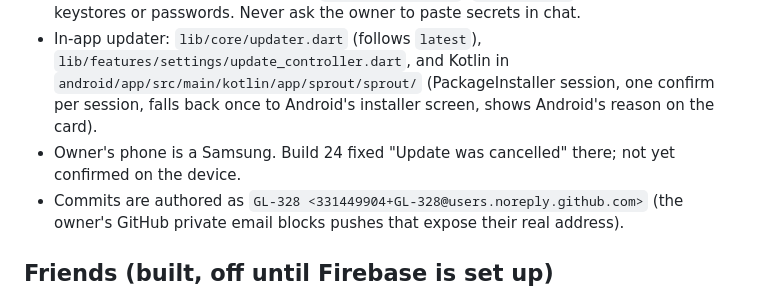
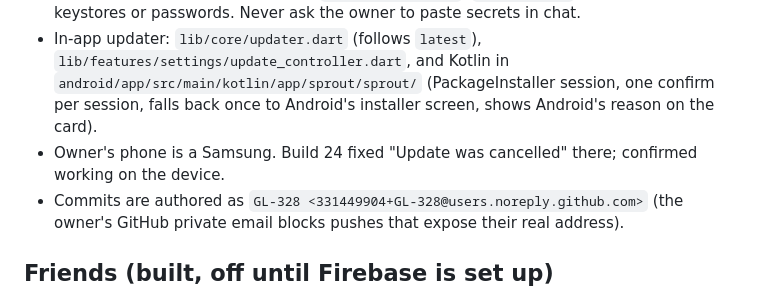
Before and after one commit to GL-328/Sprout, a Markdown page: CLAUDE.md, the part around the change. GitHub-like rendering.

Commit message:
Note that in-app updates are confirmed working on the owner's Samsung
Co-Authored-By: Claude Opus 5.5 <noreply@anthropic.com>
Claude-Session: https://claude.ai/code/session_01Wempv7XatG2trPo9enNunr

```diff
--- a/CLAUDE.md
+++ b/CLAUDE.md
@@ -22,7 +22,7 @@ The owner is GL-328 (repo GL-328/Sprout, renamed from GL328). Read this first in
 - In-app updater: `lib/core/updater.dart` (follows `latest`), `lib/features/settings/update_controller.dart`, and
   Kotlin in `android/app/src/main/kotlin/app/sprout/sprout/` (PackageInstaller session, one confirm per session,
   falls back once to Android's installer screen, shows Android's reason on the card).
-- Owner's phone is a Samsung. Build 24 fixed "Update was cancelled" there; not yet confirmed on the device.
+- Owner's phone is a Samsung. Build 24 fixed "Update was cancelled" there; confirmed working on the device.
 - Commits are authored as `GL-328 <331449904+GL-328@users.noreply.github.com>` (the owner's GitHub private
   email blocks pushes that expose their real address).
 
```
